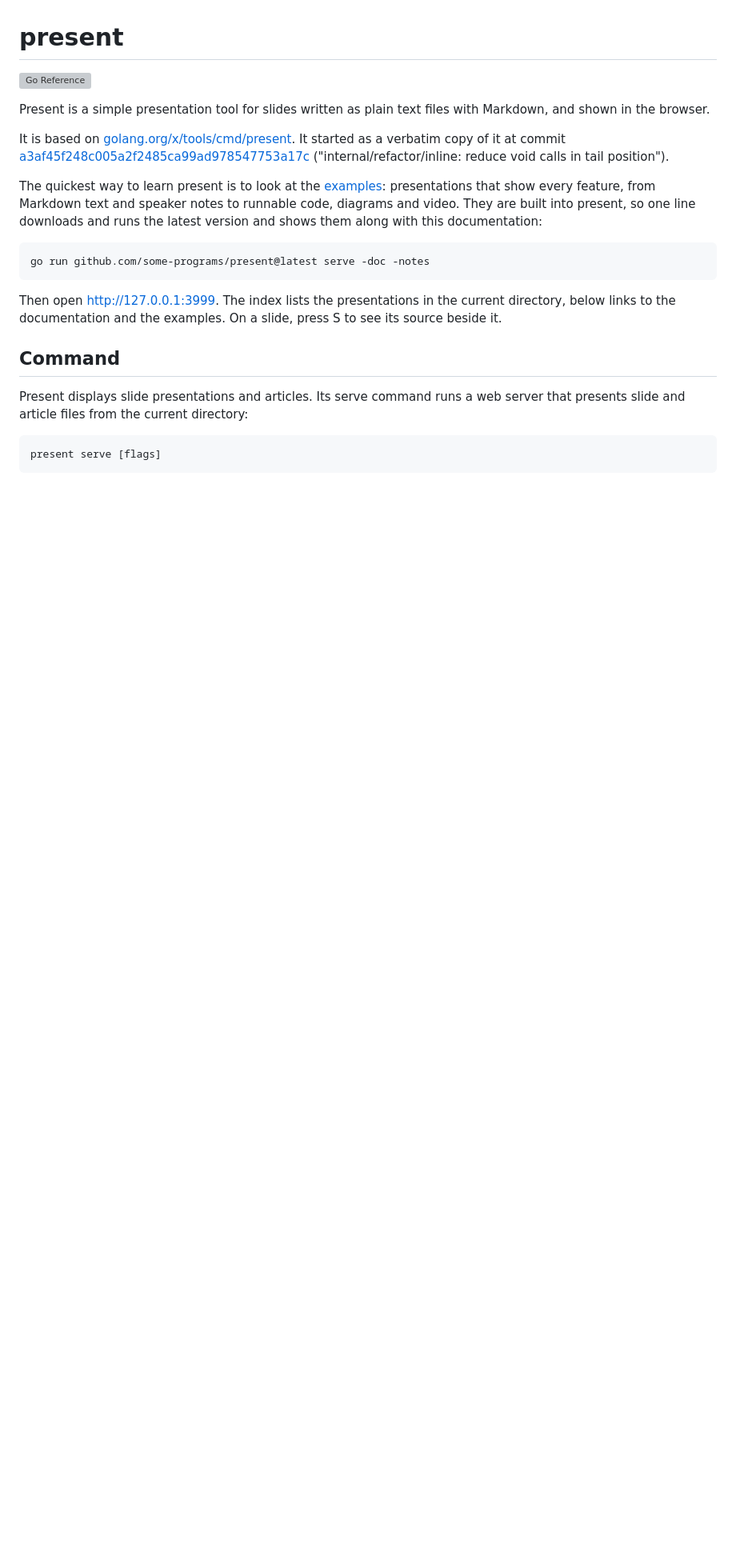
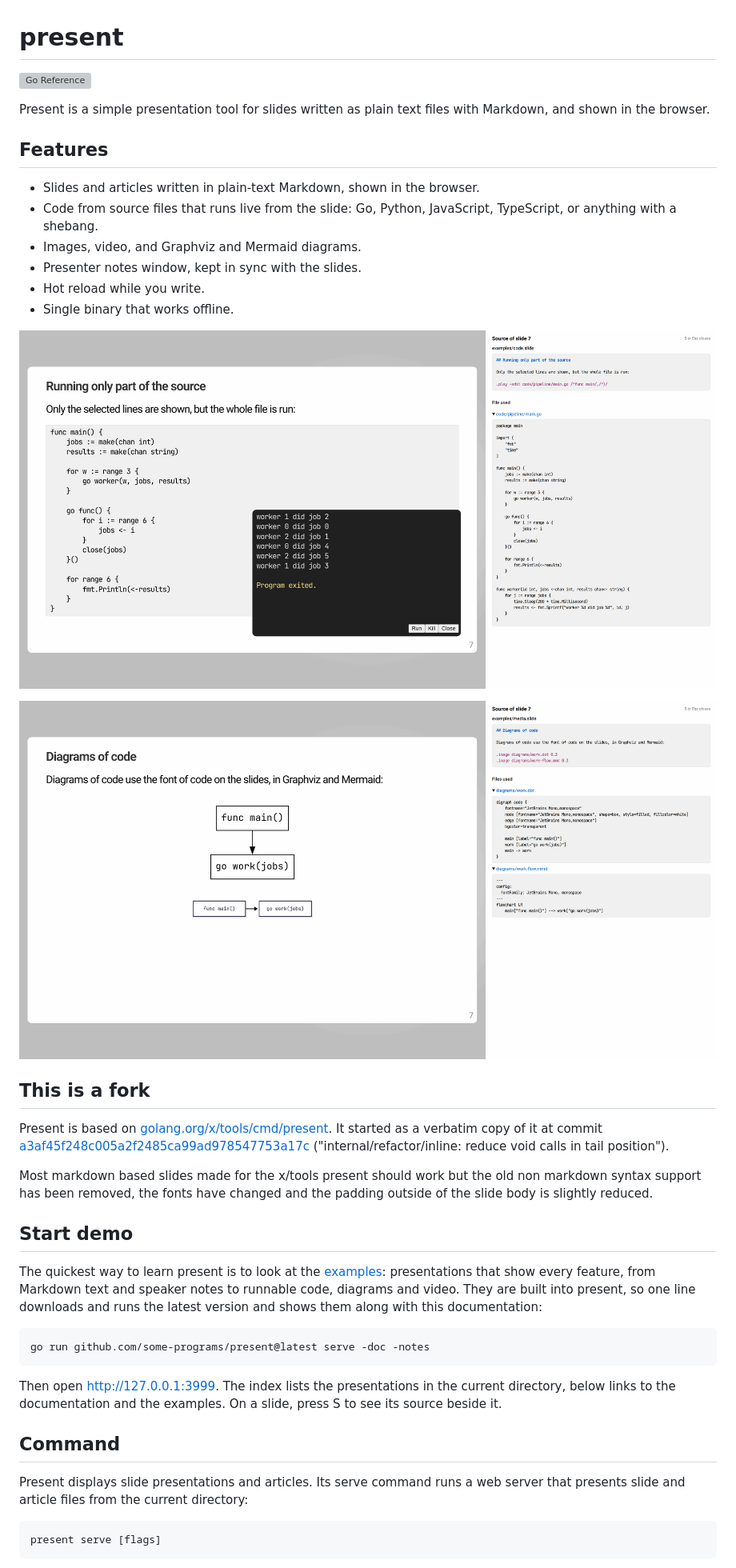
Before and after one commit to some-programs/present, a Markdown page: README.md, the part around one of its changes. Shown at 80% size. Rendered like a GitHub page; pictures changed too: _screenshots/diagram.png (added), _screenshots/run-code.png (added); blank space fills up the shorter version; grey boxes are pictures that could not be loaded.

```diff
--- a/README.md
+++ b/README.md
@@ -7,10 +7,32 @@
 Present is a simple presentation tool for slides written as plain text files
 with Markdown, and shown in the browser.
 
-It is based on [golang.org/x/tools/cmd/present](https://pkg.go.dev/golang.org/x/tools/cmd/present).
+## Features
+
+- Slides and articles written in plain-text Markdown, shown in the browser.
+- Code from source files that runs live from the slide: Go, Python, JavaScript,
+  TypeScript, or anything with a shebang.
+- Images, video, and Graphviz and Mermaid diagrams.
+- Presenter notes window, kept in sync with the slides.
+- Hot reload while you write.
+- Single binary that works offline.
+
+![A slide running a Go program, with its source shown beside it](_screenshots/run-code.png)
+
+![A slide with Graphviz and Mermaid diagrams, with their source shown beside it](_screenshots/diagram.png)
+
+## This is a fork
+
+Present is based on [golang.org/x/tools/cmd/present](https://pkg.go.dev/golang.org/x/tools/cmd/present).
 It started as a verbatim copy of it at commit
 [a3af45f248c005a2f2485ca99ad978547753a17c](https://go.googlesource.com/tools/+/a3af45f248c005a2f2485ca99ad978547753a17c)
 ("internal/refactor/inline: reduce void calls in tail position").
+
+Most markdown based slides made for the x/tools present should work but the old
+non markdown syntax support has been removed, the fonts have changed and the
+padding outside of the slide body is slightly reduced.
+
+## Start demo
 
 The quickest way to learn present is to look at the [examples](examples):
 presentations that show every feature, from Markdown text and speaker notes
```
Also changed, not shown: other parts of README.md (+2 -7 lines), internal/readmegen/header.md (added, +45 -0 lines), 7 other files.
